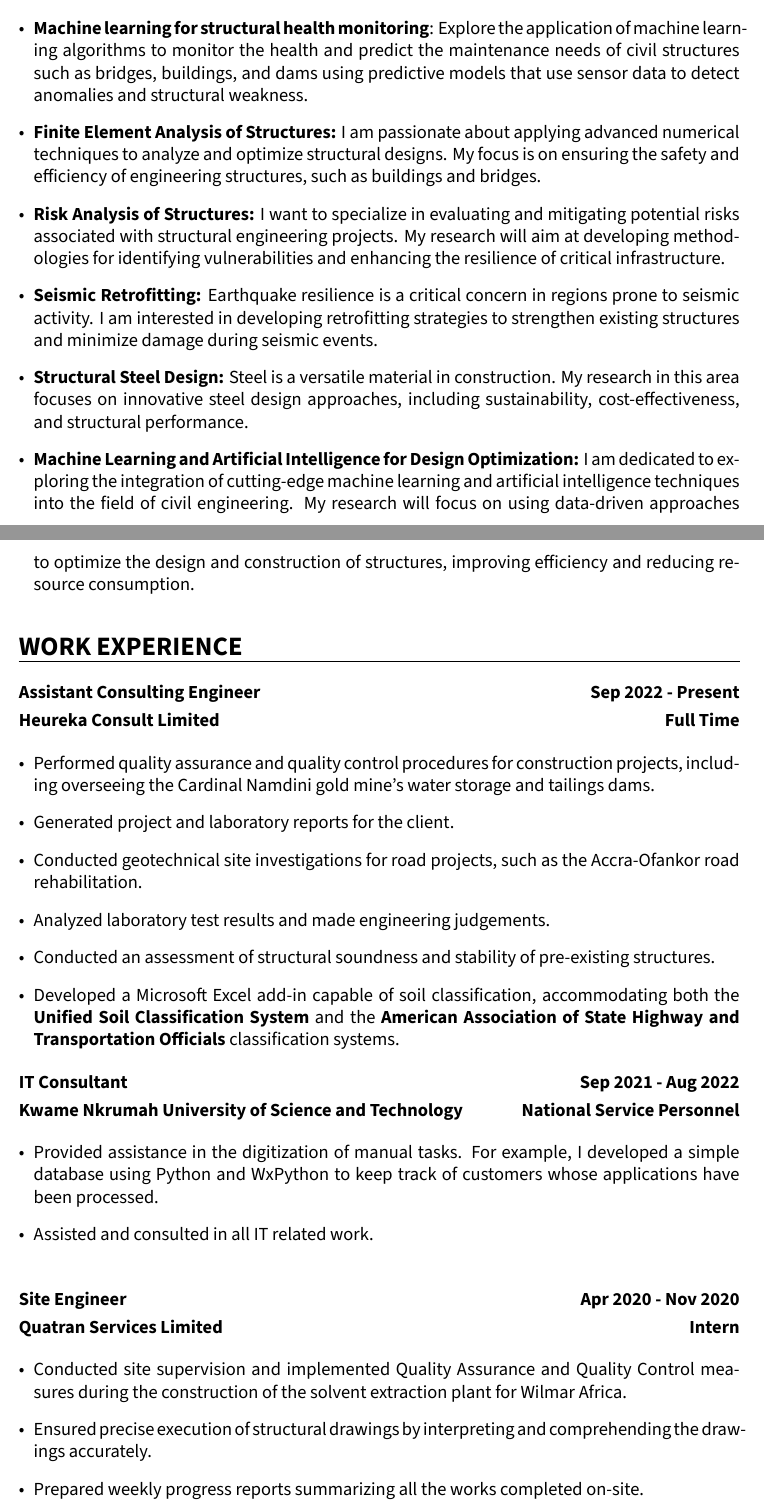
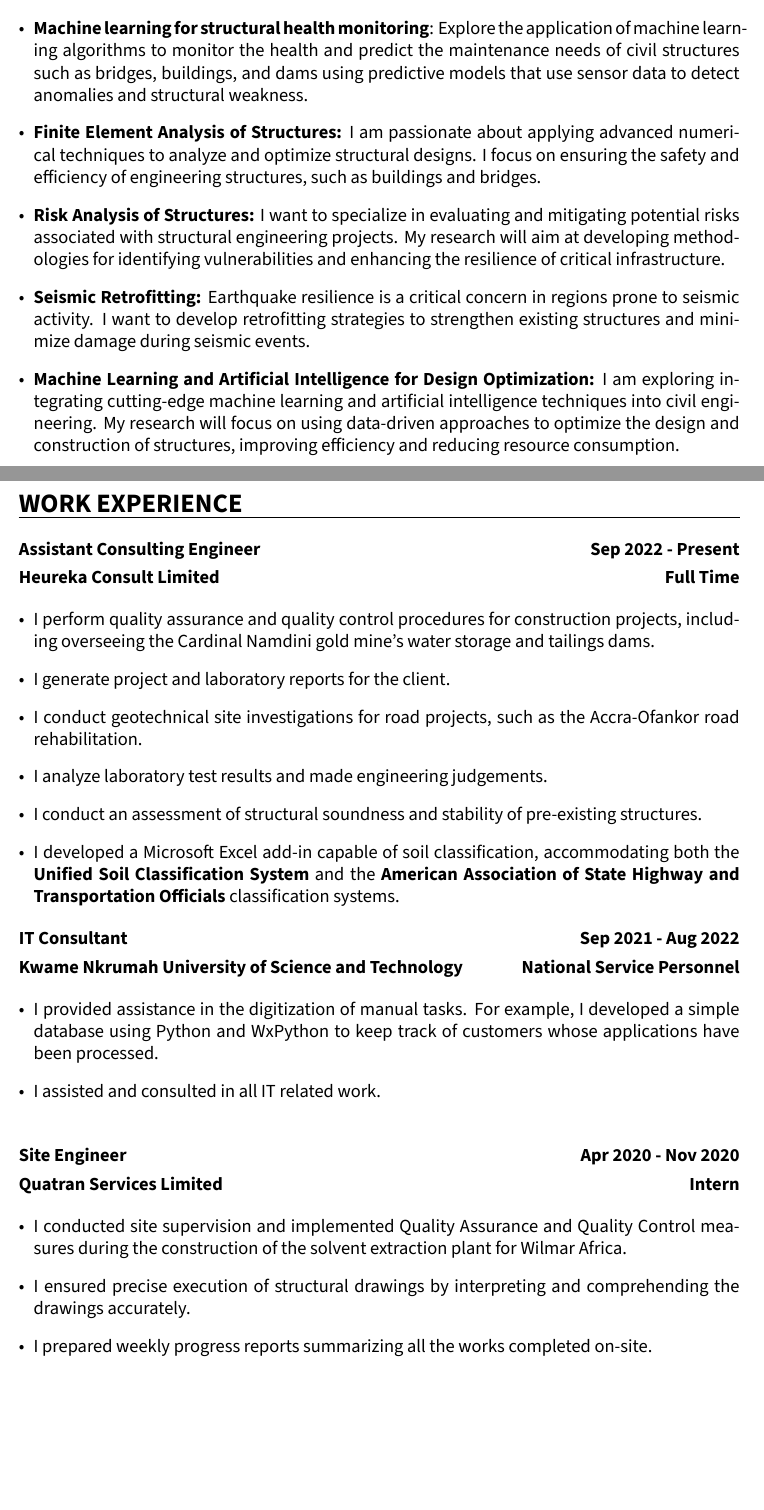
Before and after one commit to patrickboateng/cv, a LaTeX CV (academic/academic_cv.tex): two parts of pages 1 and 2 of 3 before the commit and two parts of pages 1 and 2 of 4 after it, joined at a grey line, cut so that both start at the same text, the shorter picture padded with empty space. Compiled offline with XeLaTeX.

Commit message:
reformatted and added new sections

```diff
--- a/academic/academic_cv.tex
+++ b/academic/academic_cv.tex
@@ -103,15 +103,13 @@ BoldItalicFont = *-BoldItalic,
 
 		\item \textbf{Machine learning for structural health monitoring}: Explore the application of machine learning algorithms to monitor the health and predict the maintenance needs of civil structures such as bridges, buildings, and dams using predictive models that use sensor data to detect anomalies and structural weakness.
 
-		\item \textbf{Finite Element Analysis of Structures:} I am passionate about applying advanced numerical techniques to analyze and optimize structural designs. My focus is on ensuring the safety and efficiency of engineering structures, such as buildings and bridges.
+		\item \textbf{Finite Element Analysis of Structures:} I am passionate about applying advanced numerical techniques to analyze and optimize structural designs. I focus on ensuring the safety and efficiency of engineering structures, such as buildings and bridges.
 
 		\item \textbf{Risk Analysis of Structures:} I want to specialize in evaluating and mitigating potential risks associated with structural engineering projects. My research will aim at developing methodologies for identifying vulnerabilities and enhancing the resilience of critical infrastructure.
 
-		\item \textbf{Seismic Retrofitting:} Earthquake resilience is a critical concern in regions prone to seismic activity. I am interested in developing retrofitting strategies to strengthen existing structures and minimize damage during seismic events.
+		\item \textbf{Seismic Retrofitting:} Earthquake resilience is a critical concern in regions prone to seismic activity. I want to develop retrofitting strategies to strengthen existing structures and minimize damage during seismic events.
 
-		\item \textbf{Structural Steel Design:} Steel is a versatile material in construction. My research in this area focuses on innovative steel design approaches, including sustainability, cost-effectiveness, and structural performance.
-
-		\item \textbf{Machine Learning and Artificial Intelligence for Design Optimization:} I am dedicated to exploring the integration of cutting-edge machine learning and artificial intelligence techniques into the field of civil engineering. My research will focus on using data-driven approaches to optimize the design and construction of structures, improving efficiency and reducing resource consumption.
+		\item \textbf{Machine Learning and Artificial Intelligence for Design Optimization:} I am exploring integrating cutting-edge machine learning and artificial intelligence techniques into civil engineering. My research will focus on using data-driven approaches to optimize the design and construction of structures, improving efficiency and reducing resource consumption.
 
 	\end{itemize}
 
@@ -124,12 +122,12 @@ BoldItalicFont = *-BoldItalic,
 
 	\begin{itemize}[leftmargin=*]
 
-		\item Performed quality assurance and quality control procedures for construction projects, including overseeing the Cardinal Namdini gold mine's water storage and tailings dams.
-		\item Generated project and laboratory reports for the client.
-		\item Conducted geotechnical site investigations for road projects, such as the Accra-Ofankor road rehabilitation.
-		\item Analyzed laboratory test results and made engineering judgements.
-		\item Conducted an assessment of structural soundness and stability of pre-existing structures.
-		\item Developed a Microsoft Excel add-in capable of soil classification, accommodating both the \textbf{Unified Soil Classification System} and the \textbf{American Association of State Highway and Transportation Officials} classification systems.
+		\item I perform quality assurance and quality control procedures for construction projects, including overseeing the Cardinal Namdini gold mine's water storage and tailings dams.
+		\item I generate project and laboratory reports for the client.
+		\item I conduct geotechnical site investigations for road projects, such as the Accra-Ofankor road rehabilitation.
+		\item I analyze laboratory test results and made engineering judgements.
+		\item I conduct an assessment of structural soundness and stability of pre-existing structures.
+		\item I developed a Microsoft Excel add-in capable of soil classification, accommodating both the \textbf{Unified Soil Classification System} and the \textbf{American Association of State Highway and Transportation Officials} classification systems.
 
 	\end{itemize}
 
@@ -138,8 +136,8 @@ BoldItalicFont = *-BoldItalic,
 
 	\begin{itemize}[leftmargin=*]
 
-		\item Provided assistance in the digitization of manual tasks. For example, I developed a simple database using Python and WxPython to keep track of customers whose applications have been processed.
-		\item Assisted and consulted in all IT related work. \\
+		\item I provided assistance in the digitization of manual tasks. For example, I developed a simple database using Python and WxPython to keep track of customers whose applications have been processed.
+		\item I assisted and consulted in all IT related work. \\
 
 	\end{itemize}
 
@@ -148,9 +146,9 @@ BoldItalicFont = *-BoldItalic,
 
 	\begin{itemize}[leftmargin=*]
 
-		\item Conducted site supervision and implemented Quality Assurance and Quality Control measures during the construction of the solvent extraction plant for Wilmar Africa.
-		\item Ensured precise execution of structural drawings by interpreting and comprehending the drawings accurately.
-		\item Prepared weekly progress reports summarizing all the works completed on-site.
+		\item I conducted site supervision and implemented Quality Assurance and Quality Control measures during the construction of the solvent extraction plant for Wilmar Africa.
+		\item I ensured precise execution of structural drawings by interpreting and comprehending the drawings accurately.
+		\item I prepared weekly progress reports summarizing all the works completed on-site.
 
 	\end{itemize}
 
```
Also changed, not shown: academic/academic_cv.pdf, academic/academic_cv.tex (27 more changed lines).
